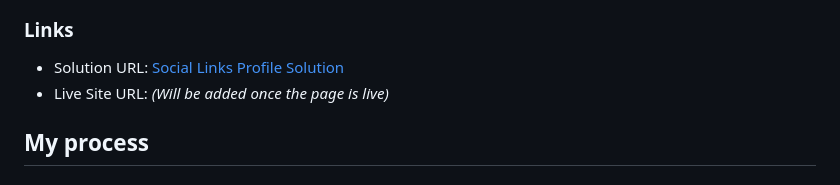
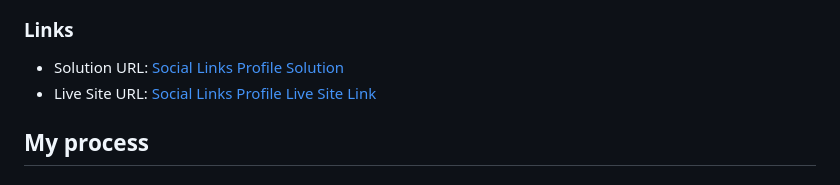
Before and after one commit to FrontEndExplorer-Temp/social-links-profile, a Markdown page: README.md, the part around the change. Drawn GitHub-style.

```diff
--- a/README.md
+++ b/README.md
@@ -35,7 +35,7 @@ Users should be able to:
 ### Links
 
 - Solution URL: [Social Links Profile Solution](https://github.com/FrontEndExplorer-Temp/social-links-profile)
-- Live Site URL: _(Will be added once the page is live)_
+- Live Site URL: [Social Links Profile Live Site Link](https://www.frontendmentor.io/profile/FrontEndExplorer-Temp)
 
 ## My process
 
```
